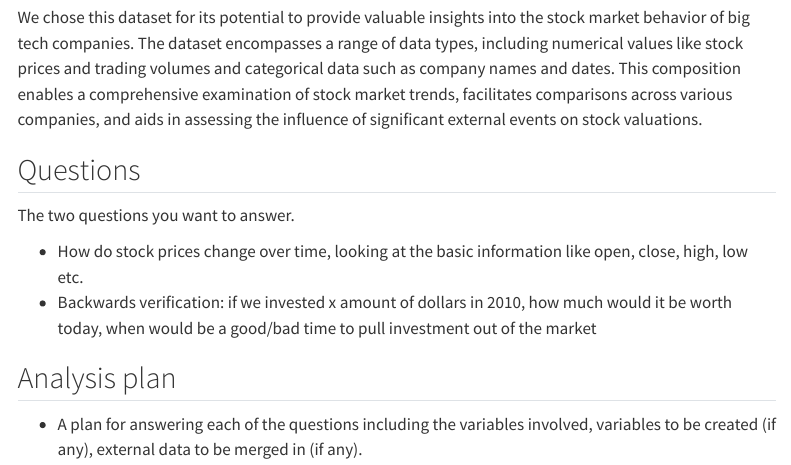
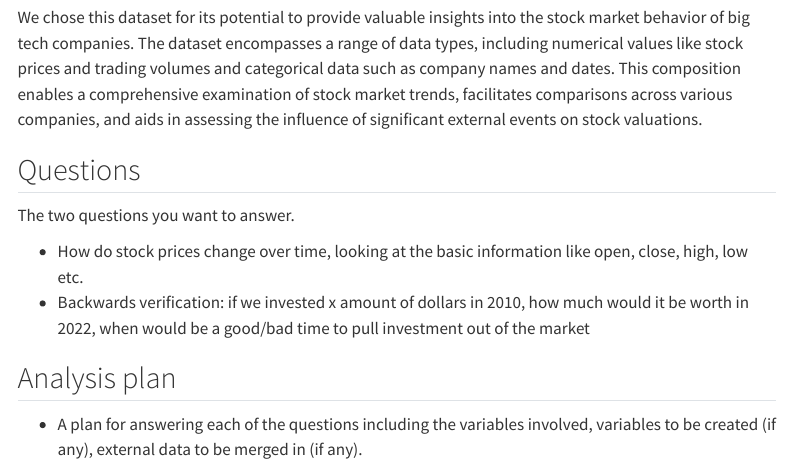
Before and after one commit to INFO523-S24/project-01-Tech-Titans, a Quarto document (proposal.qmd): the page in a window 1100 px wide, from 590 px down. Rendered offline with R 4.5, knitr and Pandoc in place of Quarto, with nearby package versions; menus at the side of the page are left out.

Commit message:
Update proposal.qmd

```diff
--- a/proposal.qmd
+++ b/proposal.qmd
@@ -42,7 +42,7 @@ We chose this dataset for its potential to provide valuable insights into the st
 The two questions you want to answer.
 
 - How do stock prices change over time, looking at the basic information like open, close, high, low etc.
-- Backwards verification: if we invested x amount of dollars in 2010, how much would it be worth today, when would be a good/bad time to pull investment out of the market
+- Backwards verification: if we invested x amount of dollars in 2010, how much would it be worth in 2022, when would be a good/bad time to pull investment out of the market
 
 ## Analysis plan
 
```
